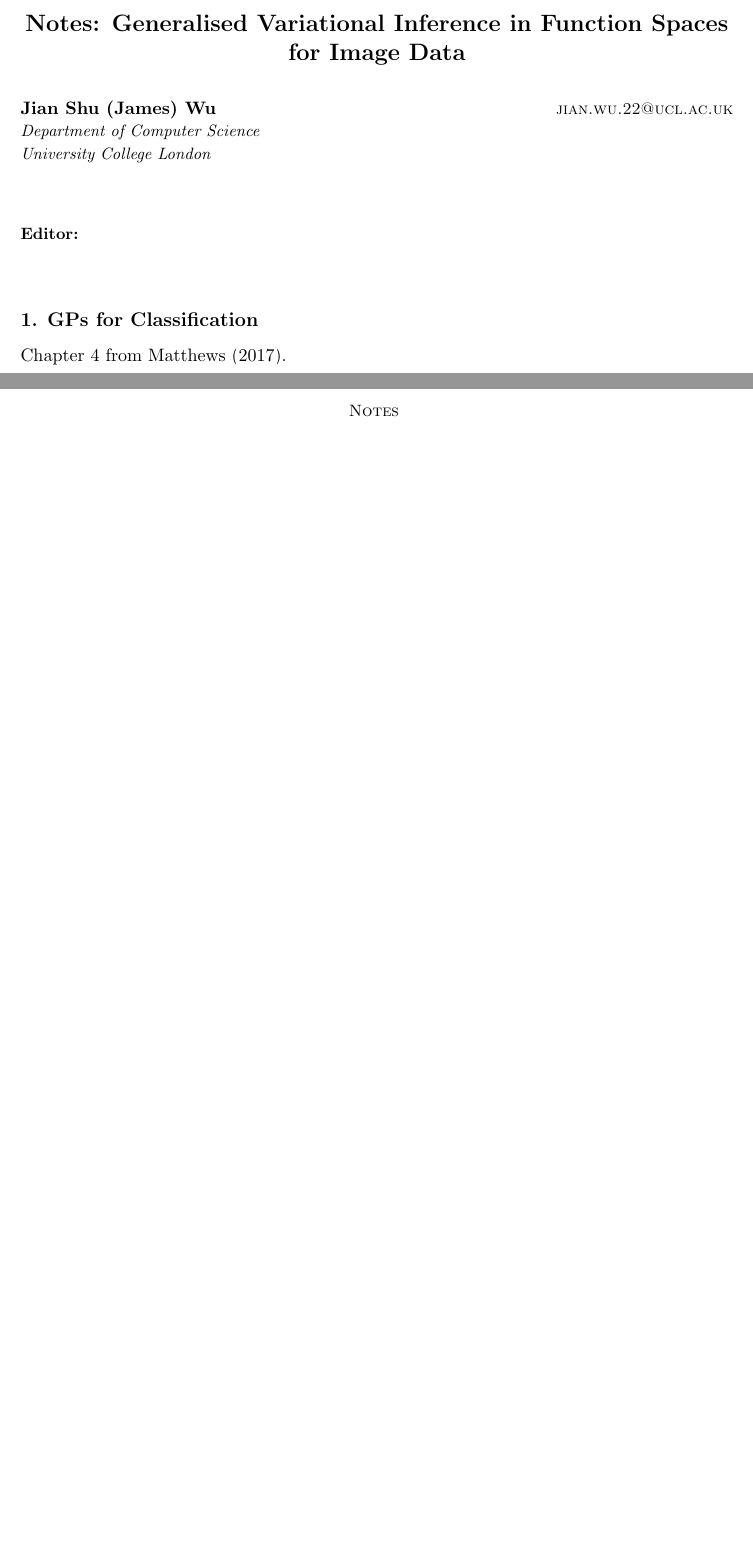
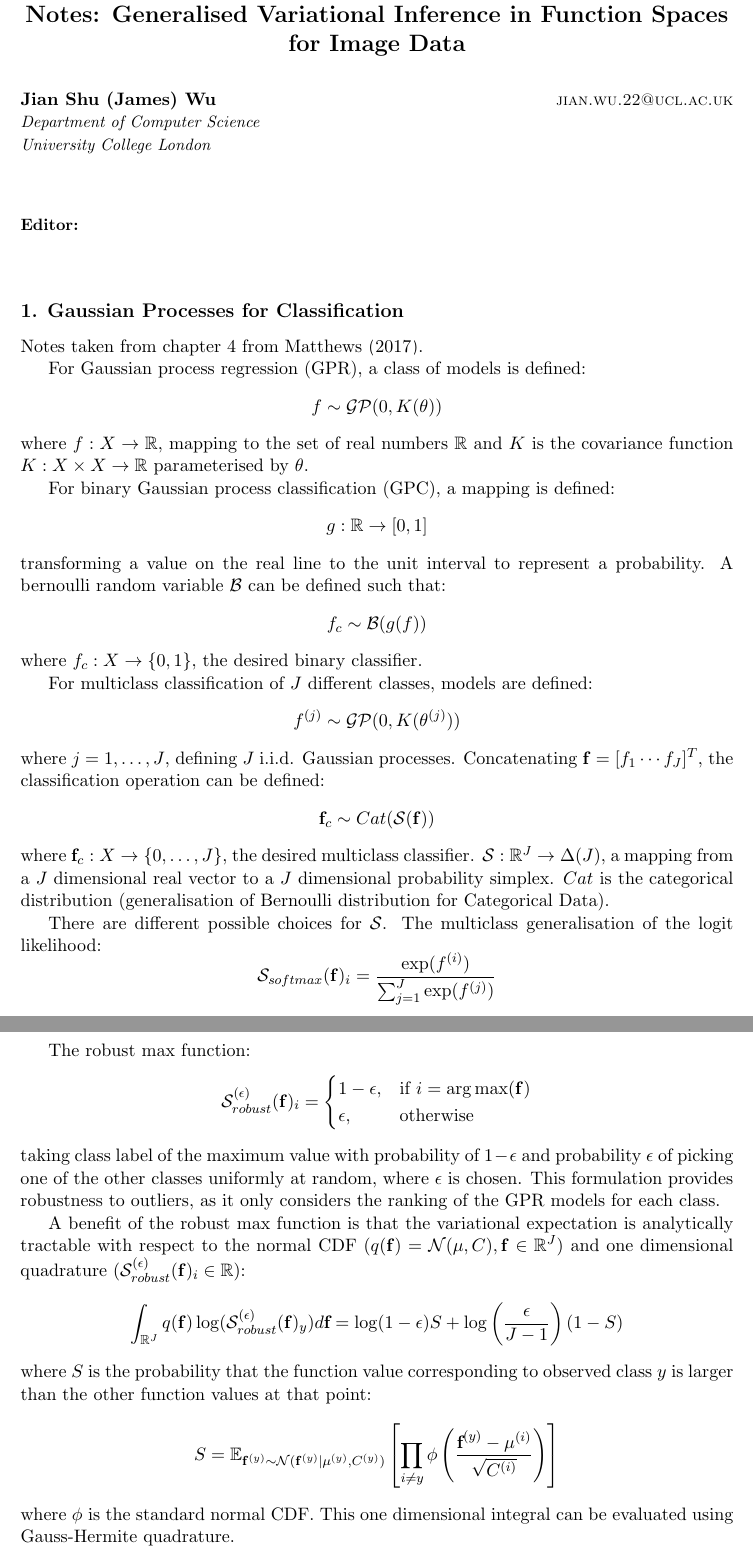
Before and after one commit to jswu18/gvi-gaussian-process, a LaTeX document (notes/notes.tex): two parts of pages 1 and 2 of 2 before the commit and two parts of pages 1 and 2 of 3 after it, joined at a grey line, cut so that both start at the same text, the shorter picture padded with empty space. Compiled offline with pdfLaTeX.

Commit message:
add multi-class gp notes
Former-commit-id: 175af7304b2d72807301fc7998e1250af88397ea

```diff
--- a/notes/notes.tex
+++ b/notes/notes.tex
@@ -31,6 +31,7 @@
 % Heading arguments are {volume}{year}{pages}{date submitted}{date published}{paper id}{author-full-names}
 
 \usepackage{lastpage}
+\usepackage{amsmath}
 %\jmlrheading{23}{2022}{1-\pageref{LastPage}}{1/21; Revised 5/22}{9/22}{21-0000}{Author One and Author Two}
 
 % Short headings should be running head and authors last names
@@ -65,10 +66,45 @@
 %  keyword one, keyword two, keyword three
 %\end{keywords}
 
-\section{GPs for Classification}\label{sec:gps-for-classification}
+\section{Gaussian Processes for Classification}\label{sec:gaussian-processes-for-classification}
 
-Chapter 4 from \cite{matthews2017scalable}.
+Notes taken from chapter 4 from \cite{matthews2017scalable}.
 
+For Gaussian process regression (GPR), a class of models is defined:
+\[f \sim \mathcal{GP}(0, K(\theta))\]
+where $f: X \rightarrow \mathbb{R}$, mapping to the set of real numbers $\mathbb{R}$ and $K$ is the covariance function $K: X \times X \rightarrow \mathbb{R}$ parameterised by $\theta$.
+
+For binary Gaussian process classification (GPC), a mapping is defined:
+\[g: \mathbb{R} \rightarrow [0, 1]\]
+transforming a value on the real line to the unit interval to represent a probability.
+A bernoulli random variable $\mathcal{B}$ can be defined such that:
+\[f_c \sim \mathcal{B}(g(f))\]
+where $f_c: X \rightarrow \{0, 1\}$, the desired binary classifier.
+
+For multiclass classification of $J$ different classes, models are defined:
+\[f^{(j)} \sim \mathcal{GP}(0, K(\theta^{(j)}))\]
+where $j=1, \dots, J$, defining $J$ i.i.d. Gaussian processes.
+Concatenating $\mathbf{f} = [f_1 \cdots f_J]^T$, the classification operation can be defined:
+\[\mathbf{f}_c \sim Cat (\mathcal{S}(\mathbf{f}))\]
+where $\mathbf{f}_c: X \rightarrow \{0, \dots, J\}$, the desired multiclass classifier. $\mathcal{S}: \mathbb{R}^J \rightarrow \Delta(J)$, a mapping from a $J$ dimensional real vector to a $J$ dimensional probability simplex. $Cat$ is the categorical distribution (generalisation of Bernoulli distribution for Categorical Data).
+
+There are different possible choices for $\mathcal{S}$.
+The multiclass generalisation of the logit likelihood:
+\[\mathcal{S}_{softmax}(\mathbf{f})_i = \frac{\exp(f^{(i)})}{\sum_{j=1}^{J} \exp(f^{(j)})}\]
+
+The robust max function:
+\[\mathcal{S}_{robust}^{(\epsilon)}(\mathbf{f})_i = \begin{cases}
+      1-\epsilon, &  \text{if } i = \arg \max(\mathbf{f}) \\
+      \epsilon, & \text{otherwise} \\
+   \end{cases}\]
+taking class label of the maximum value with probability of $1-\epsilon$ and probability $\epsilon$ of picking one of the other classes uniformly at random, where $\epsilon$ is chosen.
+This formulation provides robustness to outliers, as it only considers the ranking of the GPR models for each class.
+
+A benefit of the robust max function is that the variational expectation is analytically tractable with respect to the normal CDF ($q(\mathbf{f}) = \mathcal{N}(\mu, C), \mathbf{f} \in \mathbb{R}^J$) and one dimensional quadrature ($\mathcal{S}_{robust}^{(\epsilon)}(\mathbf{f})_i \in \mathbb{R}$):
+\[\int_{\mathbb{R}^J} q(\mathbf{f}) \log(\mathcal{S}_{robust}^{(\epsilon)}(\mathbf{f})_y) d\textbf{f} = \log(1-\epsilon) S + \log\left(\frac{\epsilon}{J-1}\right)(1-S)\]
+where $S$ is the probability that the function value corresponding to observed class $y$ is larger than the other function values at that point:
+\[S = \mathbb{E}_{\mathbf{f}^{(y)} \sim \mathcal{N}(\mathbf{f}^{(y)} | \mu^{(y)}, C^{(y)})} \left[\prod_{i \neq y} \phi \left(\frac{\textbf{f}^{(y)}-\mu^{(i)}}{\sqrt{C^{(i)}}} \right)\right]\]
+where $\phi$ is the standard normal CDF. This one dimensional integral can be evaluated using Gauss-Hermite quadrature.
 
 
 % Acknowledgements and Disclosure of Funding should go at the end, before appendices and references
```
Also changed, not shown: notes/notes.pdf.
